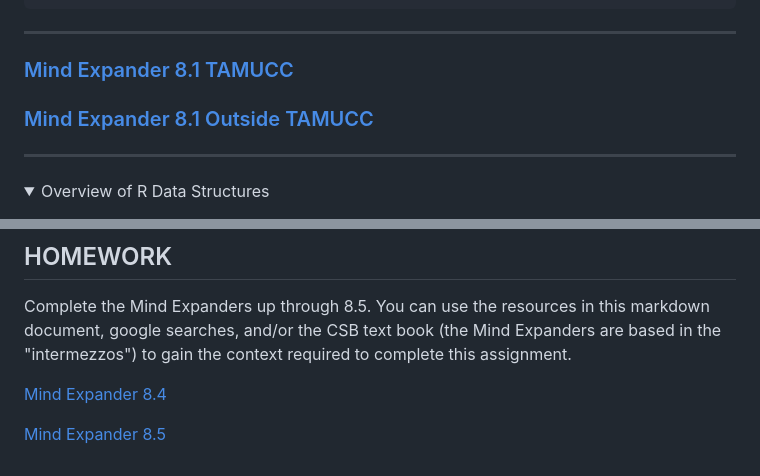
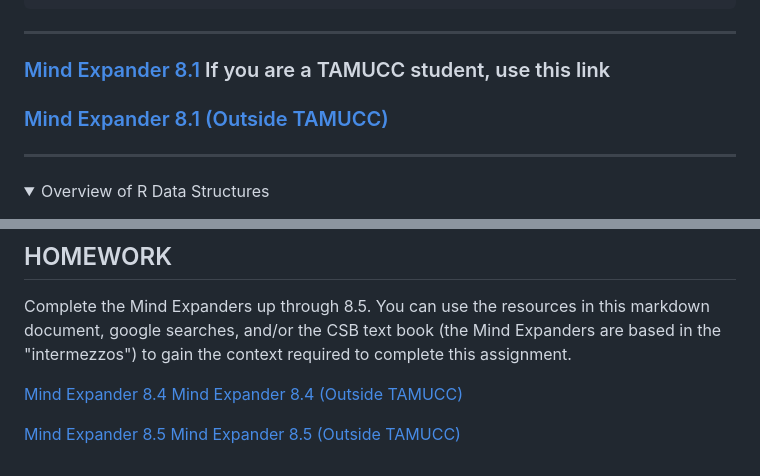
Before and after one commit to tamucc-comp-bio/classroom_repo_2024, a Markdown page: lectures/lecture05new.md, 2 parts joined by grey strips. Drawn GitHub-style; folded sections open.

Commit message:
lecture 5

```diff
--- a/lectures/lecture05new.md
+++ b/lectures/lecture05new.md
@@ -633,8 +633,8 @@ summary(z)
 
 ---
 
-### [Mind Expander 8.1 TAMUCC](https://forms.office.com/Pages/ResponsePage.aspx?id=8frLNKZngUepylFOslULZlFZdbyVx8RLiPt1GobhHnlUMFpONVRLSkNYUU9VQ1RXVzhGODBPTFM1UC4u)
-### [Mind Expander 8.1 Outside TAMUCC](https://forms.office.com/r/t1Ljzp9FAN)
+### [Mind Expander 8.1](https://forms.office.com/Pages/ResponsePage.aspx?id=8frLNKZngUepylFOslULZlFZdbyVx8RLiPt1GobhHnlUMFpONVRLSkNYUU9VQ1RXVzhGODBPTFM1UC4u) If you are a TAMUCC student, use this link
+### [Mind Expander 8.1 (Outside TAMUCC)](https://forms.office.com/r/t1Ljzp9FAN)
 
 ___
 
@@ -998,5 +998,7 @@ ___
 Complete the Mind Expanders up through 8.5.  You can use the resources in this markdown document, google searches, and/or the CSB text book (the Mind Expanders are based in the "intermezzos") to gain the context required to complete this assignment.
 
 [Mind Expander 8.4](https://forms.office.com/Pages/ResponsePage.aspx?id=8frLNKZngUepylFOslULZlFZdbyVx8RLiPt1GobhHnlUMlRGTE9aQVQ3QUtBQlBOUEtHN1g3QUVDOS4u)
+[Mind Expander 8.4 (Outside TAMUCC)](https://forms.office.com/r/SSp12A7HD8)
 
 [Mind Expander 8.5](https://forms.office.com/Pages/ResponsePage.aspx?id=8frLNKZngUepylFOslULZlFZdbyVx8RLiPt1GobhHnlUMlIwMFNWME1IUVJCWktXWkZYSk1RV0pONC4u)
+[Mind Expander 8.5 (Outside TAMUCC)](https://forms.office.com/r/yjp2fTYGXc)
```
